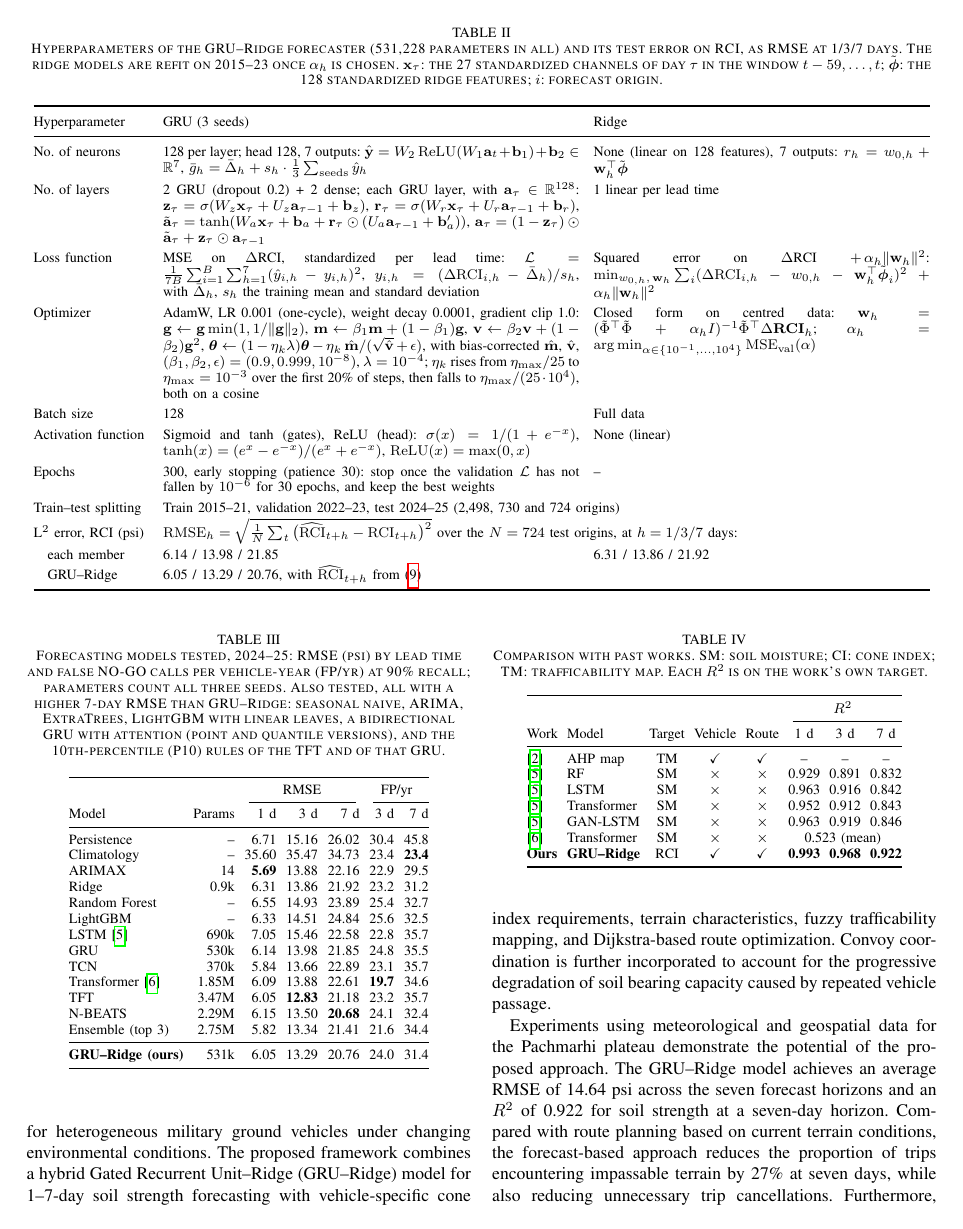
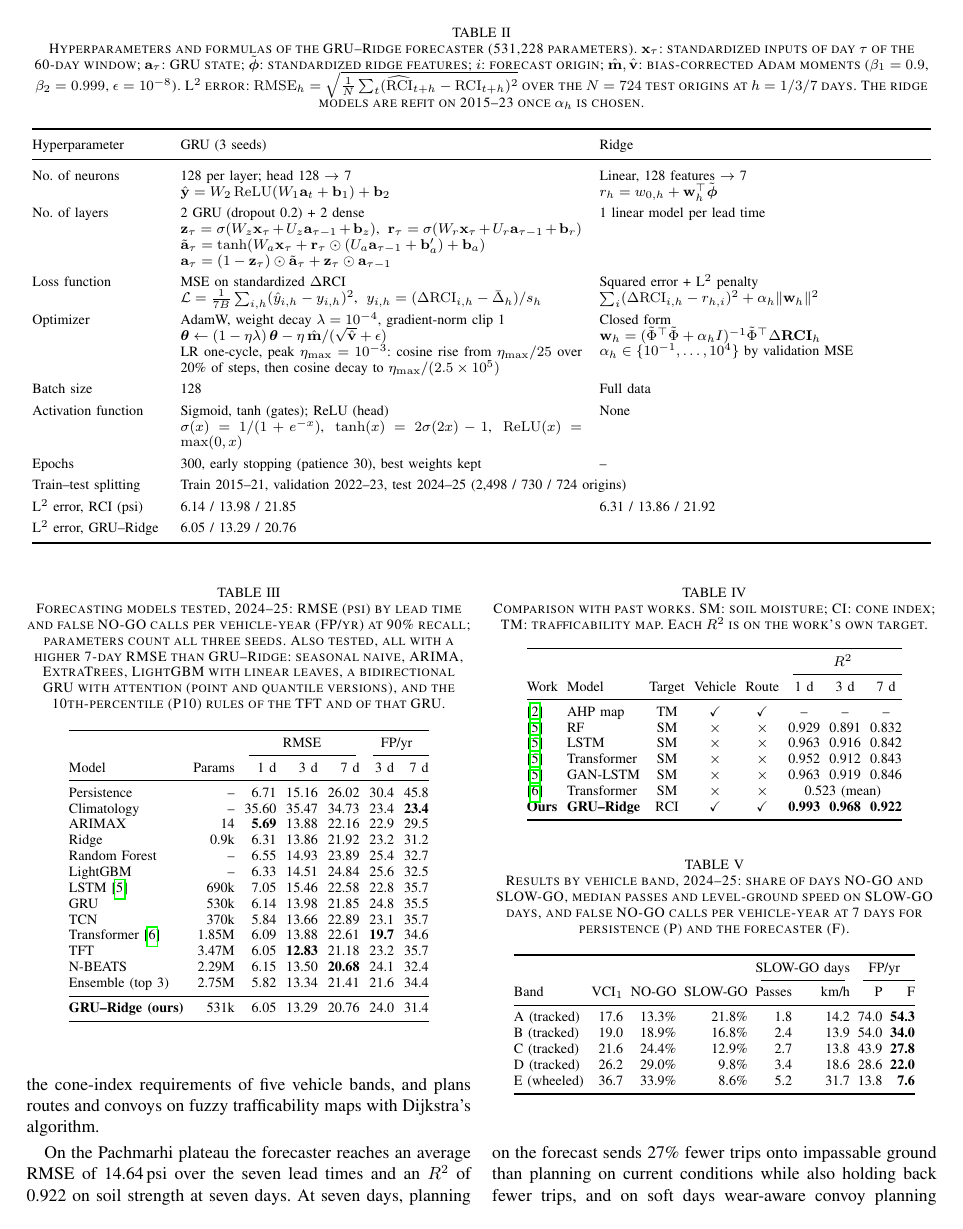
Before and after one commit to Varshith-06/terracast, a LaTeX paper (paper/COMSNETS_2027.tex): page 5 of 6. Compiled offline with pdfLaTeX.

Commit message:
COMSNETS paper: tidy conclusion and hyperparameter table, drop target-day calendar claim
The GRU never reads target-day calendar terms, so the forecaster description no longer says it does. The conclusion is shorter and states that the convoy result is for soft days; the hyperparameter table puts each value above its formula and moves the symbol definitions and the RMSE formula to the caption.

```diff
--- a/paper/COMSNETS_2027.tex
+++ b/paper/COMSNETS_2027.tex
@@ -390,59 +390,53 @@ confidence intervals (CI) come from a moving-block bootstrap over test days (14-
 Table~\ref{tab:hyper} lists the hyperparameters of the two forecaster members.
 
 \begin{table*}[t]
-  \caption{Hyperparameters of the GRU--Ridge forecaster (531,228 parameters in all) and its test
-  error on RCI, as RMSE at 1/3/7 days. The ridge models are refit on 2015--23 once $\alpha_h$ is
-  chosen. $\mathbf{x}_\tau$: the 27 standardized channels of day $\tau$ in the window
-  $t-59, \dots, t$; $\tilde{\boldsymbol{\phi}}$: the 128 standardized ridge features; $i$: forecast
-  origin.}
+  \caption{Hyperparameters and formulas of the GRU--Ridge forecaster (531,228 parameters).
+  $\mathbf{x}_\tau$: standardized inputs of day $\tau$ of the 60-day window; $\mathbf{a}_\tau$: GRU
+  state; $\tilde{\boldsymbol{\phi}}$: standardized ridge features; $i$: forecast origin;
+  $\hat{\mathbf{m}}, \hat{\mathbf{v}}$: bias-corrected Adam moments ($\beta_1 = 0.9$,
+  $\beta_2 = 0.999$, $\epsilon = 10^{-8}$). L$^2$ error:
+  $\mathrm{RMSE}_h = \sqrt{\tfrac{1}{N}\sum_t (\widehat{\mathrm{RCI}}_{t+h} - \mathrm{RCI}_{t+h})^2}$
+  over the $N = 724$ test origins at $h = 1/3/7$ days. The ridge models are refit on 2015--23 once
+  $\alpha_h$ is chosen.}
   \label{tab:hyper}
   \centering
   \footnotesize
-  \setlength{\tabcolsep}{4pt}
-  \renewcommand{\arraystretch}{1.3}
-  \begin{tabular}{@{}p{2.3cm}p{8.3cm}p{6.7cm}@{}}
+  \setlength{\tabcolsep}{5pt}
+  \renewcommand{\arraystretch}{1.35}
+  \begin{tabular}{@{}p{2.6cm}p{8.0cm}p{6.6cm}@{}}
     \toprule
     Hyperparameter & GRU (3 seeds) & Ridge \\
     \midrule
-    No.\ of neurons & 128 per layer; head 128, 7 outputs:
-      $\hat{\mathbf{y}} = W_2\,\mathrm{ReLU}(W_1\mathbf{a}_t + \mathbf{b}_1) + \mathbf{b}_2 \in \mathbb{R}^7$,
-      $\bar g_h = \bar\Delta_h + s_h \cdot \frac{1}{3}\sum_{\mathrm{seeds}} \hat y_h$
-      & None (linear on 128 features), 7 outputs:
+    No.\ of neurons & 128 per layer; head 128 $\to$ 7 \newline
+      $\hat{\mathbf{y}} = W_2\,\mathrm{ReLU}(W_1\mathbf{a}_t + \mathbf{b}_1) + \mathbf{b}_2$
+      & Linear, 128 features $\to$ 7 \newline
       $r_h = w_{0,h} + \mathbf{w}_h^{\top}\tilde{\boldsymbol{\phi}}$ \\
-    No.\ of layers & 2 GRU (dropout 0.2) + 2 dense; each GRU layer, with $\mathbf{a}_\tau \in \mathbb{R}^{128}$:
-      $\mathbf{z}_\tau = \sigma(W_z\mathbf{x}_\tau + U_z\mathbf{a}_{\tau-1} + \mathbf{b}_z)$,
-      $\mathbf{r}_\tau = \sigma(W_r\mathbf{x}_\tau + U_r\mathbf{a}_{\tau-1} + \mathbf{b}_r)$,
-      $\tilde{\mathbf{a}}_\tau = \tanh(W_a\mathbf{x}_\tau + \mathbf{b}_a + \mathbf{r}_\tau \odot (U_a\mathbf{a}_{\tau-1} + \mathbf{b}'_a))$,
+    No.\ of layers & 2 GRU (dropout 0.2) + 2 dense \newline
+      $\mathbf{z}_\tau = \sigma(W_z\mathbf{x}_\tau + U_z\mathbf{a}_{\tau-1} + \mathbf{b}_z)$,\;
+      $\mathbf{r}_\tau = \sigma(W_r\mathbf{x}_\tau + U_r\mathbf{a}_{\tau-1} + \mathbf{b}_r)$ \newline
+      $\tilde{\mathbf{a}}_\tau = \tanh(W_a\mathbf{x}_\tau + \mathbf{r}_\tau \odot (U_a\mathbf{a}_{\tau-1} + \mathbf{b}'_a) + \mathbf{b}_a)$ \newline
       $\mathbf{a}_\tau = (1 - \mathbf{z}_\tau) \odot \tilde{\mathbf{a}}_\tau + \mathbf{z}_\tau \odot \mathbf{a}_{\tau-1}$
-      & 1 linear per lead time \\
-    Loss function & MSE on $\Delta$RCI, standardized per lead time:
-      $\mathcal{L} = \frac{1}{7B}\sum_{i=1}^{B}\sum_{h=1}^{7}(\hat y_{i,h} - y_{i,h})^2$,
-      $y_{i,h} = (\Delta\mathrm{RCI}_{i,h} - \bar\Delta_h)/s_h$, with $\bar\Delta_h$, $s_h$ the
-      training mean and standard deviation
-      & Squared error on $\Delta$RCI $+\,\alpha_h\lVert\mathbf{w}_h\rVert^2$:
-      $\min_{w_{0,h},\,\mathbf{w}_h} \sum_i (\Delta\mathrm{RCI}_{i,h} - w_{0,h} - \mathbf{w}_h^{\top}\tilde{\boldsymbol{\phi}}_i)^2 + \alpha_h\lVert\mathbf{w}_h\rVert^2$ \\
-    Optimizer & AdamW, LR 0.001 (one-cycle), weight decay 0.0001, gradient clip 1.0:
-      $\mathbf{g} \leftarrow \mathbf{g}\min(1, 1/\lVert\mathbf{g}\rVert_2)$,
-      $\mathbf{m} \leftarrow \beta_1\mathbf{m} + (1-\beta_1)\mathbf{g}$,
-      $\mathbf{v} \leftarrow \beta_2\mathbf{v} + (1-\beta_2)\mathbf{g}^2$,
-      $\boldsymbol{\theta} \leftarrow (1 - \eta_k\lambda)\boldsymbol{\theta} - \eta_k\,\hat{\mathbf{m}}/(\sqrt{\hat{\mathbf{v}}} + \epsilon)$,
-      with bias-corrected $\hat{\mathbf{m}}$, $\hat{\mathbf{v}}$, $(\beta_1, \beta_2, \epsilon) = (0.9, 0.999, 10^{-8})$,
-      $\lambda = 10^{-4}$; $\eta_k$ rises from $\eta_{\max}/25$ to $\eta_{\max} = 10^{-3}$ over the first
-      20\% of steps, then falls to $\eta_{\max}/(25 \cdot 10^{4})$, both on a cosine
-      & Closed form on centred data:
-      $\mathbf{w}_h = (\tilde{\Phi}^{\top}\tilde{\Phi} + \alpha_h I)^{-1}\tilde{\Phi}^{\top}\Delta\mathbf{RCI}_h$;
-      $\alpha_h = \arg\min_{\alpha \in \{10^{-1}, \dots, 10^{4}\}} \mathrm{MSE}_{\mathrm{val}}(\alpha)$ \\
+      & 1 linear model per lead time \\
+    Loss function & MSE on standardized $\Delta$RCI \newline
+      $\mathcal{L} = \tfrac{1}{7B}\sum_{i,h} (\hat y_{i,h} - y_{i,h})^2$,\;
+      $y_{i,h} = (\Delta\mathrm{RCI}_{i,h} - \bar\Delta_h)/s_h$
+      & Squared error + L$^2$ penalty \newline
+      $\sum_i (\Delta\mathrm{RCI}_{i,h} - r_{h,i})^2 + \alpha_h\lVert\mathbf{w}_h\rVert^2$ \\
+    Optimizer & AdamW, weight decay $\lambda = 10^{-4}$, gradient-norm clip 1 \newline
+      $\boldsymbol{\theta} \leftarrow (1 - \eta\lambda)\,\boldsymbol{\theta} - \eta\,\hat{\mathbf{m}}/(\sqrt{\hat{\mathbf{v}}} + \epsilon)$ \newline
+      LR one-cycle, peak $\eta_{\max} = 10^{-3}$: cosine rise from $\eta_{\max}/25$ over 20\% of
+      steps, then cosine decay to $\eta_{\max}/(2.5 \times 10^{5})$
+      & Closed form \newline
+      $\mathbf{w}_h = (\tilde{\Phi}^{\top}\tilde{\Phi} + \alpha_h I)^{-1}\tilde{\Phi}^{\top}\Delta\mathbf{RCI}_h$ \newline
+      $\alpha_h \in \{10^{-1}, \dots, 10^{4}\}$ by validation MSE \\
     Batch size & 128 & Full data \\
-    Activation function & Sigmoid and tanh (gates), ReLU (head):
-      $\sigma(x) = 1/(1 + e^{-x})$, $\tanh(x) = (e^{x} - e^{-x})/(e^{x} + e^{-x})$,
-      $\mathrm{ReLU}(x) = \max(0, x)$
-      & None (linear) \\
-    Epochs & 300, early stopping (patience 30): stop once the validation $\mathcal{L}$ has not fallen
-      by $10^{-6}$ for 30 epochs, and keep the best weights & -- \\
-    Train--test splitting & \multicolumn{2}{l}{Train 2015--21, validation 2022--23, test 2024--25 (2,498, 730 and 724 origins)} \\
-    L$^2$ error, RCI (psi) & \multicolumn{2}{l}{$\mathrm{RMSE}_h = \sqrt{\frac{1}{N}\sum_{t}\big(\widehat{\mathrm{RCI}}_{t+h} - \mathrm{RCI}_{t+h}\big)^2}$ over the $N = 724$ test origins, at $h = 1/3/7$ days:} \\
-    \quad each member & 6.14 / 13.98 / 21.85 & 6.31 / 13.86 / 21.92 \\
-    \quad GRU--Ridge & \multicolumn{2}{l}{6.05 / 13.29 / 20.76, with $\widehat{\mathrm{RCI}}_{t+h}$ from (\ref{eq:forecast})} \\
+    Activation function & Sigmoid, tanh (gates); ReLU (head) \newline
+      $\sigma(x) = 1/(1 + e^{-x})$,\; $\tanh(x) = 2\sigma(2x) - 1$,\; $\mathrm{ReLU}(x) = \max(0, x)$
+      & None \\
+    Epochs & 300, early stopping (patience 30), best weights kept & -- \\
+    Train--test splitting & \multicolumn{2}{l}{Train 2015--21, validation 2022--23, test 2024--25 (2,498 / 730 / 724 origins)} \\
+    L$^2$ error, RCI (psi) & 6.14 / 13.98 / 21.85 & 6.31 / 13.86 / 21.92 \\
+    L$^2$ error, GRU--Ridge & \multicolumn{2}{l}{6.05 / 13.29 / 20.76} \\
     \bottomrule
   \end{tabular}
 \end{table*}
@@ -618,6 +612,11 @@ site are the next step.
 %%%%%%%%%%%%%%%%%%%%%%%%%%%%%%%%%%%%%%%%%%%%%%%%%%%%%%%%%%%%%%%%%%%%%%%%%%%%%%%%%%%%%%%%%%%%%%%%%
 
 \section{Conclusion}
-This study presents an integrated framework for forecasting terrain trafficability and planning safe, efficient routes for heterogeneous military ground vehicles under changing environmental conditions. The proposed framework combines a hybrid Gated Recurrent Unit–Ridge (GRU–Ridge) model for 1–7-day soil strength forecasting with vehicle-specific cone index requirements, terrain characteristics, fuzzy trafficability mapping, and Dijkstra-based route optimization. Convoy coordination is further incorporated to account for the progressive degradation of soil bearing capacity caused by repeated vehicle passage.
+This study presented a framework that forecasts soil strength 1--7 days ahead with a GRU--Ridge
+model, compares it with the cone-index requirements of five vehicle bands, and plans routes and
+convoys on fuzzy trafficability maps with Dijkstra's algorithm.
 
-Experiments using meteorological and geospatial data for the Pachmarhi plateau demonstrate the potential of the proposed approach. The GRU–Ridge model achieves an average RMSE of 14.64 psi across the seven forecast horizons and an \(R^2\) of 0.922 for soil strength at a seven-day horizon. Compared with route planning based on current terrain conditions, the forecast-based approach reduces the proportion of trips encountering impassable terrain by 27\% at seven days, while also reducing unnecessary trip cancellations. Furthermore, incorporating track degradation into convoy planning increases the average number of heavy tracked vehicles that complete a route from 5.5 to 9.2 out of 10. These findings highlight the benefits of integrating predictive soil strength assessment with vehicle-specific mobility constraints and route optimization.
+On the Pachmarhi plateau the forecaster reaches an average RMSE of 14.64\,psi over the seven lead
+times and an $R^2$ of 0.922 on soil strength at seven days. At seven days, planning on the
+forecast sends 27\% fewer trips onto impassable ground than planning on current conditions while
+also holding back fewer trips, and on soft days wear-aware convoy planning brings 9.2 of 10 heavy
```
Also changed, not shown: paper/COMSNETS_2027.tex (10 more changed lines).
